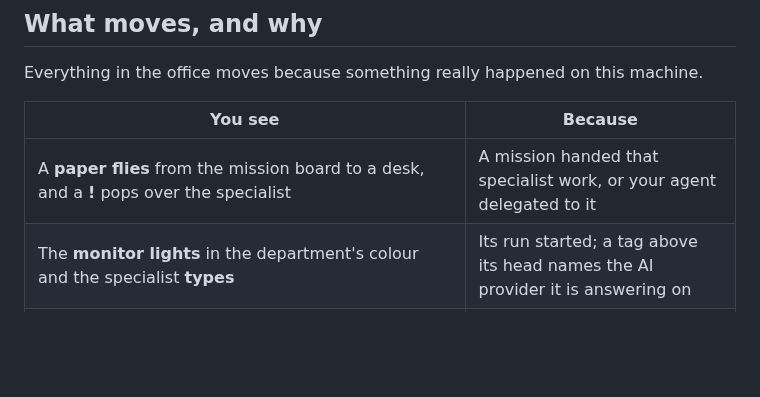
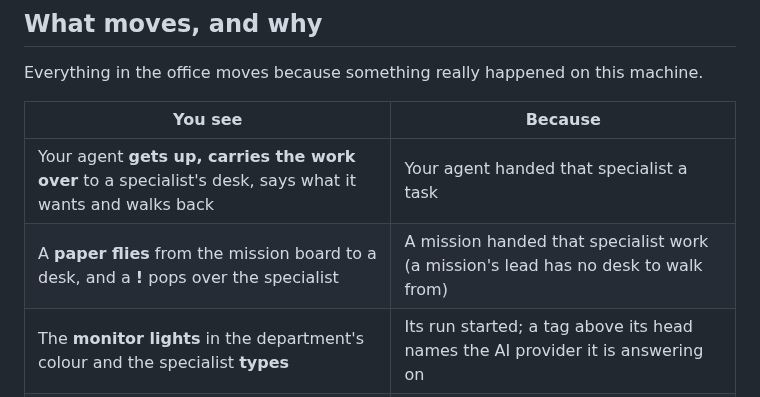
Before and after one commit to contact9prime-lab/bento-ai-os, a Markdown page: docs/office.md, the part around one of its changes. GitHub-like rendering; blank space fills up the shorter version.

```diff
--- a/docs/office.md
+++ b/docs/office.md
@@ -21,7 +21,8 @@ Everything in the office moves because something really happened on this machine
 
 | You see | Because |
 |---|---|
-| A **paper flies** from the mission board to a desk, and a **!** pops over the specialist | A mission handed that specialist work, or your agent delegated to it |
+| Your agent **gets up, carries the work over** to a specialist's desk, says what it wants and walks back | Your agent handed that specialist a task |
+| A **paper flies** from the mission board to a desk, and a **!** pops over the specialist | A mission handed that specialist work (a mission's lead has no desk to walk from) |
 | The **monitor lights** in the department's colour and the specialist **types** | Its run started; a tag above its head names the AI provider it is answering on |
 | A **comic burst** ("FETCH!", "SCRIBBLE!") with the real tool name under it | It called that tool |
 | One agent **gets up and walks** across the office to another's desk, asks in a speech balloon, waits for the answer, says thanks and walks back | It asked that colleague something (the team's permission matrix let it) |
```
Also changed, not shown: other parts of docs/office.md (+17 -1 lines), CLAUDE.md (+8 -0 lines), docs/screenshots/office-scene.png (added), 6 other files.
